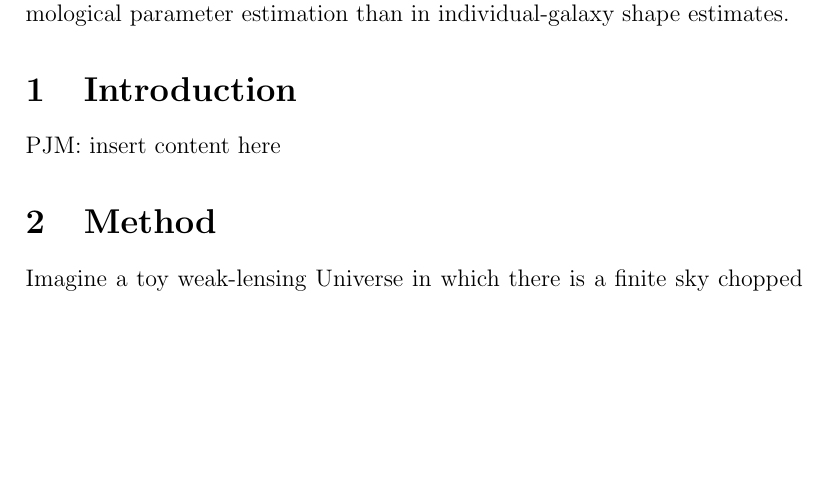
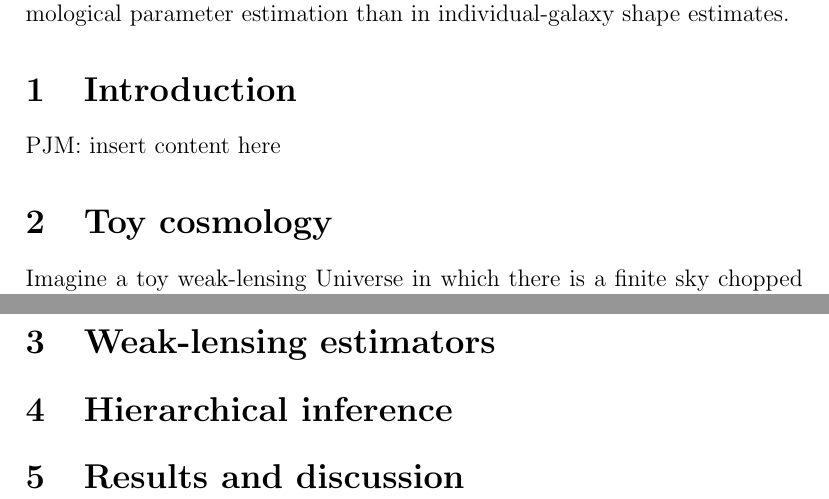
Before and after one commit to davidwhogg/WeakLensing, a LaTeX document (documents/for_marshall.tex): part of page 1 of 3 before the commit and two parts of pages 1 and 4 of 4 after it, the two joined at a grey line, cut so that both start at the same text, the shorter picture padded with empty space. Compiled offline with pdfLaTeX.

Commit message:
section names

```diff
--- a/documents/for_marshall.tex
+++ b/documents/for_marshall.tex
@@ -37,7 +37,7 @@ parameter estimation than in individual-galaxy shape estimates.
 
 PJM: insert content here
 
-\section{Method}
+\section{Toy cosmology}
 
 Imagine a toy weak-lensing Universe in which there is a finite sky chopped up
 into $M$ equal-sized patches; \phil{in any given patch $m$ there are $N$
@@ -145,4 +145,10 @@ cosmological parameter?  If not, why not?
 case?}
 \end{itemize}
 
+\section{Weak-lensing estimators}
+
+\section{Hierarchical inference}
+
+\section{Results and discussion}
+
 \end{document}
```
